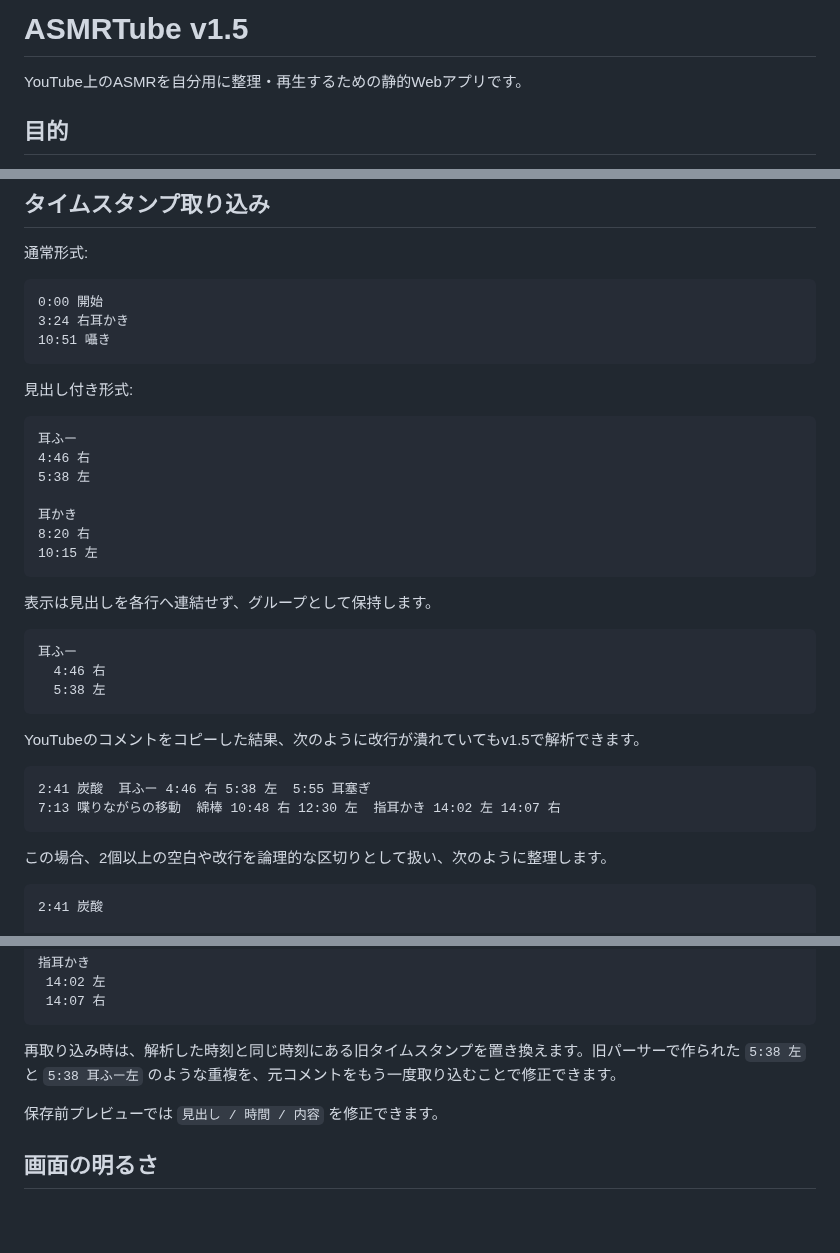
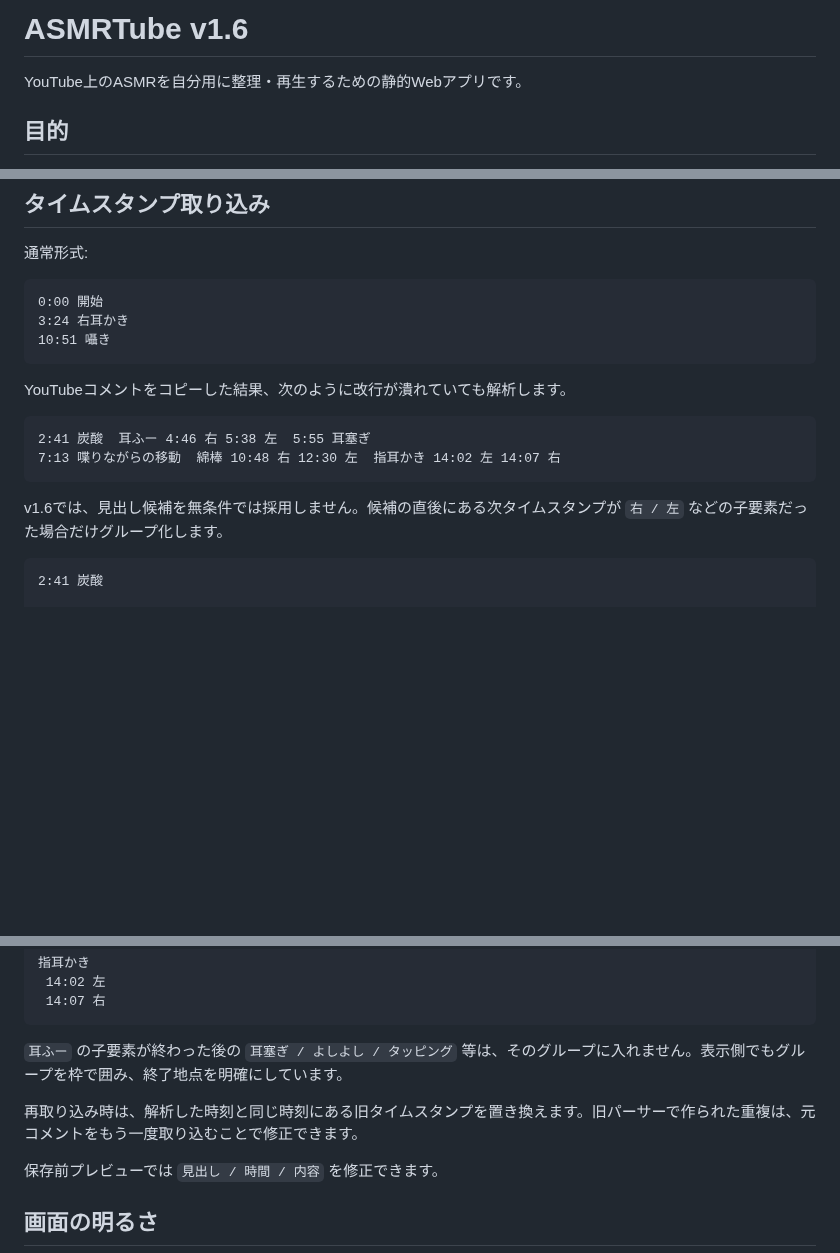
Before and after one commit to EliteMay/ar, a Markdown page: README.md, 3 parts joined by grey strips. GitHub-like rendering; blank space fills up the shorter version.

Commit message:
Document timestamp grouping v1.6

````diff
--- a/README.md
+++ b/README.md
@@ -1,4 +1,4 @@
-# ASMRTube v1.5
+# ASMRTube v1.6
 
 YouTube上のASMRを自分用に整理・再生するための静的Webアプリです。
 
@@ -88,34 +90,14 @@ LyricTubeと同じシリーズとして使いやすいよう、LyricTubeのレ
 10:51 囁き
 ```
 
-見出し付き形式:
-
-```text
-耳ふー
-4:46 右
-5:38 左
-
-耳かき
-8:20 右
-10:15 左
-```
-
-表示は見出しを各行へ連結せず、グループとして保持します。
-
-```text
-耳ふー
-  4:46 右
-  5:38 左
-```
-
-YouTubeのコメントをコピーした結果、次のように改行が潰れていてもv1.5で解析できます。
+YouTubeコメントをコピーした結果、次のように改行が潰れていても解析します。
 
 ```text
 2:41 炭酸  耳ふー 4:46 右 5:38 左  5:55 耳塞ぎ
 7:13 喋りながらの移動  綿棒 10:48 右 12:30 左  指耳かき 14:02 左 14:07 右
 ```
 
-この場合、2個以上の空白や改行を論理的な区切りとして扱い、次のように整理します。
+v1.6では、見出し候補を無条件では採用しません。候補の直後にある次タイムスタンプが `右 / 左` などの子要素だった場合だけグループ化します。
 
 ```text
 2:41 炭酸
@@ -136,7 +118,9 @@ YouTubeのコメントをコピーした結果、次のように改行が潰れ
  14:07 右
 ```
 
-再取り込み時は、解析した時刻と同じ時刻にある旧タイムスタンプを置き換えます。旧パーサーで作られた `5:38 左` と `5:38 耳ふー左` のような重複を、元コメントをもう一度取り込むことで修正できます。
+`耳ふー` の子要素が終わった後の `耳塞ぎ / よしよし / タッピング` 等は、そのグループに入れません。表示側でもグループを枠で囲み、終了地点を明確にしています。
+
+再取り込み時は、解析した時刻と同じ時刻にある旧タイムスタンプを置き換えます。旧パーサーで作られた重複は、元コメントをもう一度取り込むことで修正できます。
 
 保存前プレビューでは `見出し / 時間 / 内容` を修正できます。
 
````
Also changed, not shown: other parts of README.md (+2 -0 lines).
